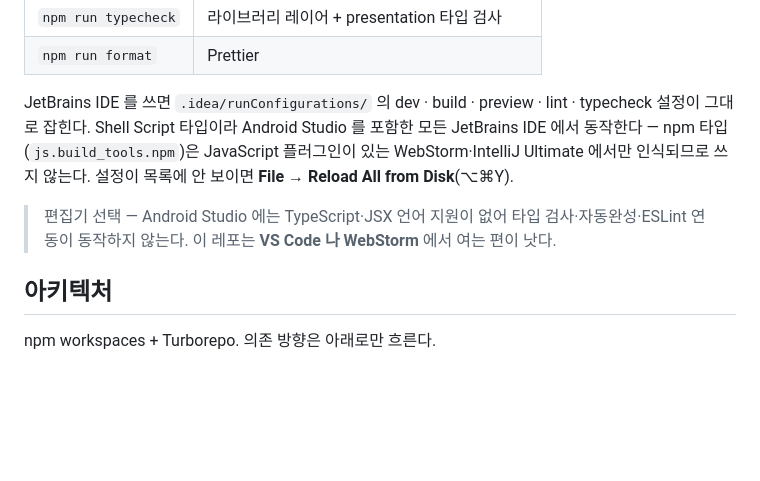
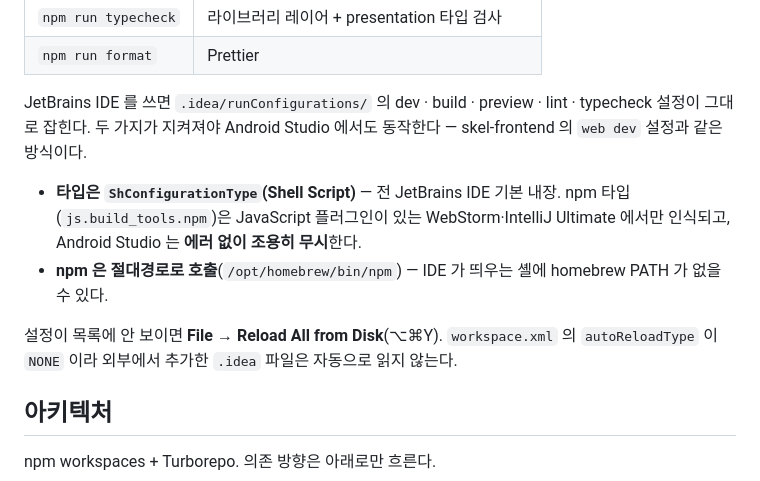
Before and after one commit to chipmunk-studio/greyo-frontend, a Markdown page: README.md, the part around the change. Drawn GitHub-style; blank space fills up the shorter version.

Commit message:
실행 설정 npm 호출을 절대경로로 교정
IDE 가 띄우는 셸에 homebrew PATH 가 없어 맨 npm 은 실패할 수 있음.
skel-frontend 의 동작하는 web dev 설정과 동일한 방식으로 맞춤.

Android Studio 의 TypeScript 지원 관련 README 서술도 정정 —
LSP 로 쓰고 있어 지원이 없다는 기술은 사실과 다름.

```diff
--- a/README.md
+++ b/README.md
@@ -22,9 +22,12 @@ npm run dev        # http://localhost:3300
 | `npm run typecheck` | 라이브러리 레이어 + presentation 타입 검사  |
 | `npm run format`    | Prettier                                    |
 
-JetBrains IDE 를 쓰면 `.idea/runConfigurations/` 의 dev · build · preview · lint · typecheck 설정이 그대로 잡힌다. Shell Script 타입이라 Android Studio 를 포함한 모든 JetBrains IDE 에서 동작한다 — npm 타입(`js.build_tools.npm`)은 JavaScript 플러그인이 있는 WebStorm·IntelliJ Ultimate 에서만 인식되므로 쓰지 않는다. 설정이 목록에 안 보이면 **File → Reload All from Disk**(⌥⌘Y).
+JetBrains IDE 를 쓰면 `.idea/runConfigurations/` 의 dev · build · preview · lint · typecheck 설정이 그대로 잡힌다. 두 가지가 지켜져야 Android Studio 에서도 동작한다 — skel-frontend 의 `web dev` 설정과 같은 방식이다.
 
-> 편집기 선택 — Android Studio 에는 TypeScript·JSX 언어 지원이 없어 타입 검사·자동완성·ESLint 연동이 동작하지 않는다. 이 레포는 **VS Code 나 WebStorm** 에서 여는 편이 낫다.
+- **타입은 `ShConfigurationType`(Shell Script)** — 전 JetBrains IDE 기본 내장. npm 타입(`js.build_tools.npm`)은 JavaScript 플러그인이 있는 WebStorm·IntelliJ Ultimate 에서만 인식되고, Android Studio 는 **에러 없이 조용히 무시**한다.
+- **npm 은 절대경로로 호출**(`/opt/homebrew/bin/npm`) — IDE 가 띄우는 셸에 homebrew PATH 가 없을 수 있다.
+
+설정이 목록에 안 보이면 **File → Reload All from Disk**(⌥⌘Y). `workspace.xml` 의 `autoReloadType` 이 `NONE` 이라 외부에서 추가한 `.idea` 파일은 자동으로 읽지 않는다.
 
 ## 아키텍처
 
```
